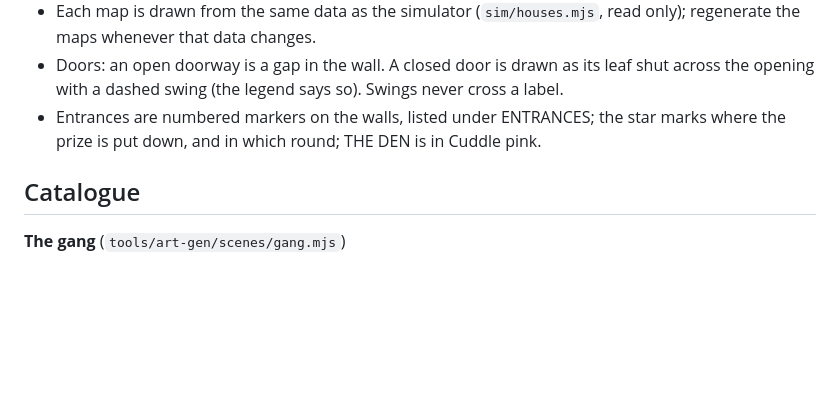
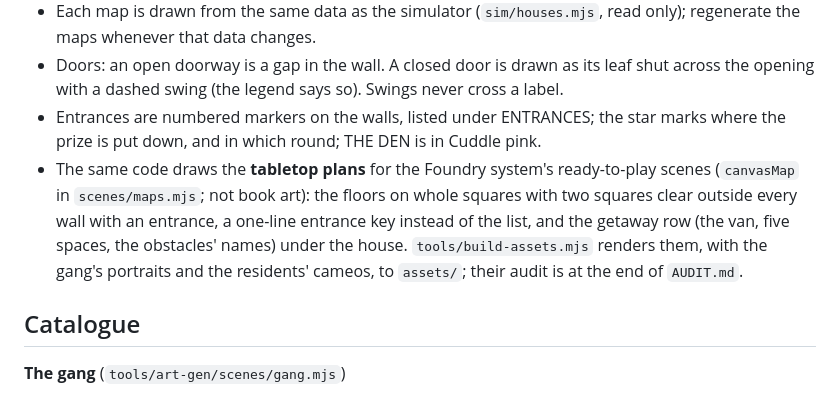
Before and after one commit to PainHog/CBZ, a Markdown page: book/art/README.md, the part around the change. GitHub-like rendering; blank space fills up the shorter version.

Commit message:
Portal card and art notes: the ready-to-play games
Portal-Update: The online version's ready-made games are built: pick a house, click once, and play.

```diff
--- a/book/art/README.md
+++ b/book/art/README.md
@@ -159,6 +159,11 @@ gear, on the right side for the way the cat faces).
   opening with a dashed swing (the legend says so). Swings never cross a label.
 - Entrances are numbered markers on the walls, listed under ENTRANCES; the star marks where the prize is
   put down, and in which round; THE DEN is in Cuddle pink.
+- The same code draws the **tabletop plans** for the Foundry system's ready-to-play scenes (`canvasMap` in
+  `scenes/maps.mjs`; not book art): the floors on whole squares with two squares clear outside every wall
+  with an entrance, a one-line entrance key instead of the list, and the getaway row (the van, five spaces,
+  the obstacles' names) under the house. `tools/build-assets.mjs` renders them, with the gang's portraits
+  and the residents' cameos, to `assets/`; their audit is at the end of `AUDIT.md`.
 
 ## Catalogue
 
```
Also changed, not shown: PORTAL.md (+3 -2 lines), docs/AUTOMATION.md (+1 -1 lines).
